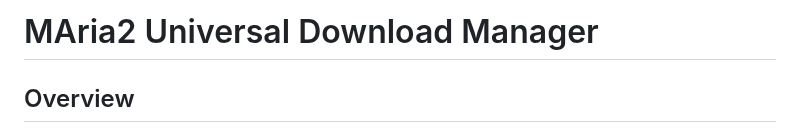
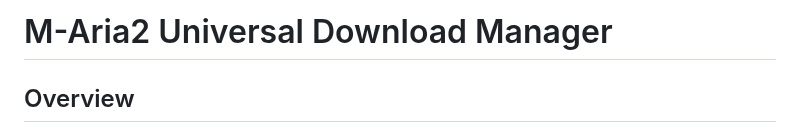
Before and after one commit to AdibSadman192/M-Aria2, a Markdown page: README.md, the part around the change. Drawn GitHub-style.

```diff
--- a/README.md
+++ b/README.md
@@ -1,4 +1,4 @@
-# MAria2 Universal Download Manager
+# M-Aria2 Universal Download Manager
 
 ## Overview
 MAria2 is an advanced, multi-engine download management application designed with flexibility, performance, and intelligent routing as core principles.
```
